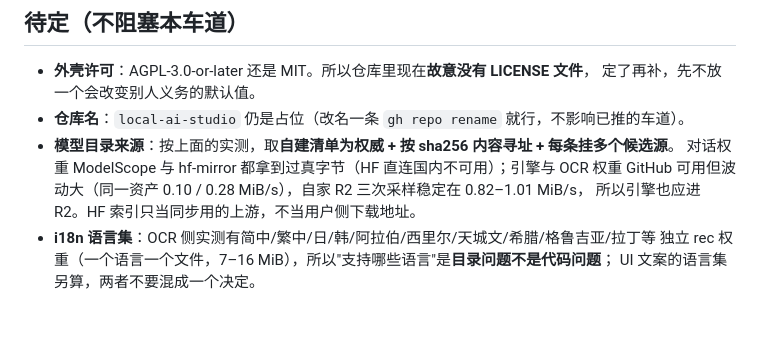
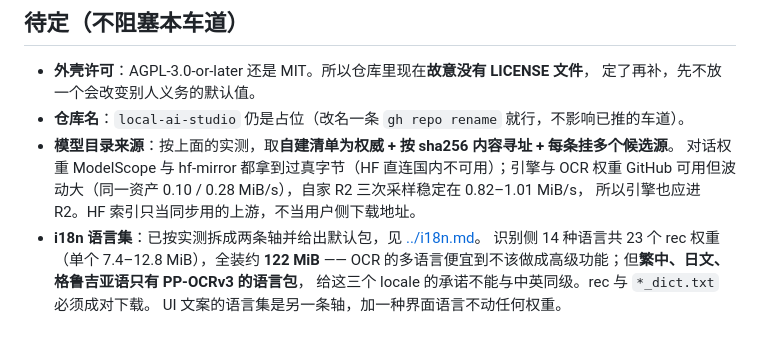
Before and after one commit to lilyco-42/local-ai-studio, a Markdown page: docs/adr/0001-engines-from-upstream-binaries.md, the part around the change. Rendered like a GitHub page.

```diff
--- a/docs/adr/0001-engines-from-upstream-binaries.md
+++ b/docs/adr/0001-engines-from-upstream-binaries.md
@@ -256,6 +256,8 @@ spending limit needs to be increased"*。同账号的 public 仓库当天早些
   对话权重 ModelScope 与 hf-mirror 都拿到过真字节（HF 直连国内不可用）；引擎与 OCR 权重
   GitHub 可用但波动大（同一资产 0.10 / 0.28 MiB/s），自家 R2 三次采样稳定在 0.82–1.01 MiB/s，
   所以引擎也应进 R2。HF 索引只当同步用的上游，不当用户侧下载地址。
-- **i18n 语言集**：OCR 侧实测有简中/繁中/日/韩/阿拉伯/西里尔/天城文/希腊/格鲁吉亚/拉丁等
-  独立 rec 权重（一个语言一个文件，7–16 MiB），所以"支持哪些语言"是**目录问题不是代码问题**；
-  UI 文案的语言集另算，两者不要混成一个决定。
+- **i18n 语言集**：已按实测拆成两条轴并给出默认包，见 [../i18n.md](../i18n.md)。
+  识别侧 14 种语言共 23 个 rec 权重（单个 7.4–12.8 MiB），全装约 **122 MiB** ——
+  OCR 的多语言便宜到不该做成高级功能；但**繁中、日文、格鲁吉亚语只有 PP-OCRv3 的语言包**，
+  给这三个 locale 的承诺不能与中英同级。rec 与 `*_dict.txt` 必须成对下载。
+  UI 文案的语言集是另一条轴，加一种界面语言不动任何权重。
```
Also changed, not shown: README.md (+7 -2 lines), docs/i18n.md (added, +90 -0 lines).
